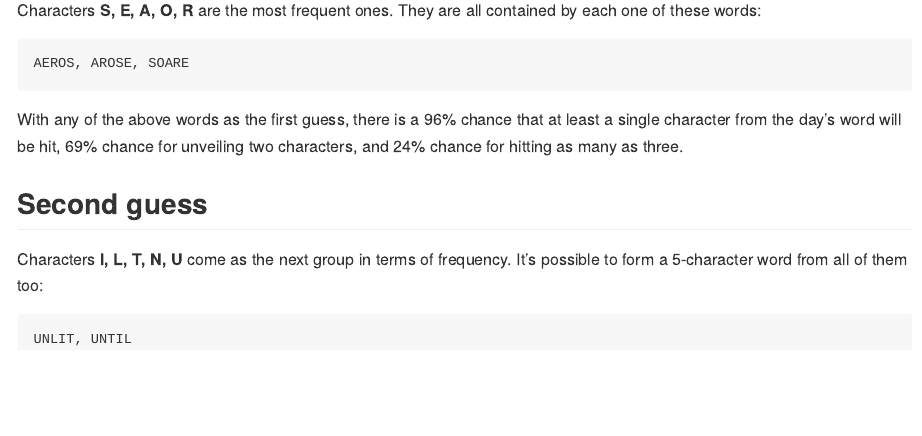
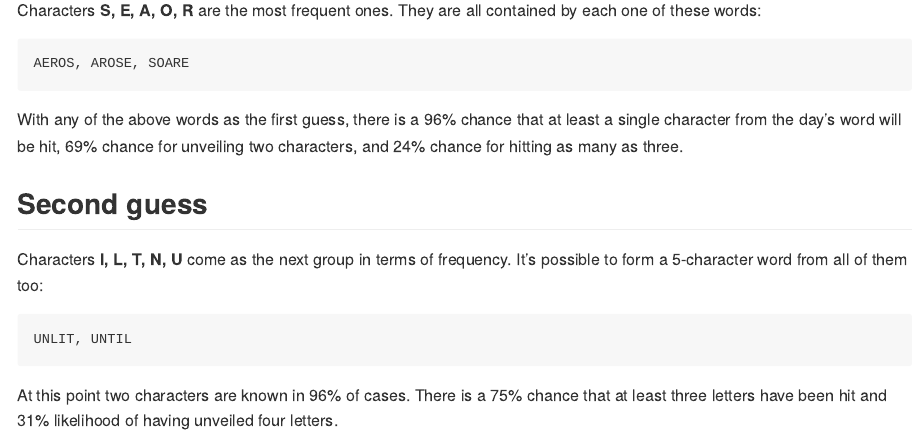
Before and after one commit to jacek-rzrz/wordle, an R Markdown document (wordle.Rmd): the page in a window 1100 px wide, from 1460 px down. Rendered offline with R 4.5, knitr and Pandoc, with nearby package versions.

Commit message:
Add likelihoods after guess 2

````diff
--- a/wordle.Rmd
+++ b/wordle.Rmd
@@ -94,3 +94,8 @@ It's possible to form a 5-character word from all of them too:
 ```
 `r words_from_chars(top_chars(6, 10))`
 ```
+
+At this point two characters are known in `r coverage_of_chars(top_chars(1, 10), min.matches = 2)` of cases.
+There is a `r coverage_of_chars(top_chars(1, 10), min.matches = 3)` chance that at least three letters
+have been hit and `r coverage_of_chars(top_chars(1, 10), min.matches = 4)` likelihood of having unveiled
+four letters.
````
Also changed, not shown: README.md.
